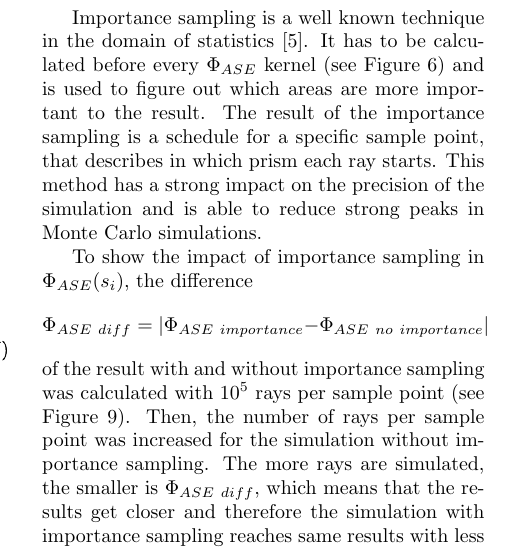
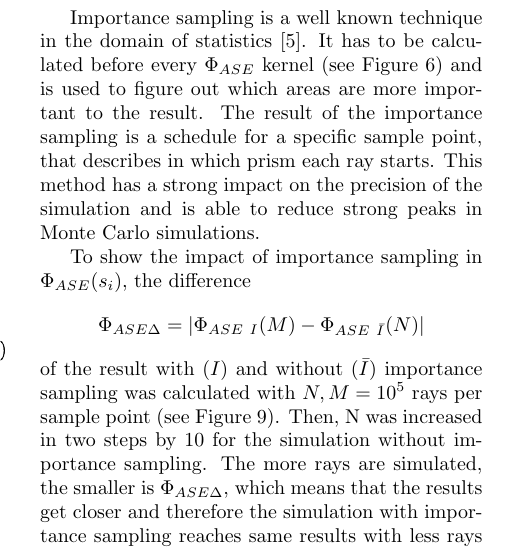
Before and after one commit to ComputationalRadiationPhysics/haseongpu, a LaTeX paper (paper/ase_flux.tex, which reads paper/methods.tex): part of one column of page 4 of 8, cut so that both start at the same text. Compiled offline with pdfLaTeX.

Commit message:
* importance graphics, mse plots, a bit description changed

```diff
--- a/paper/methods.tex
+++ b/paper/methods.tex
@@ -118,12 +118,11 @@ This method has a strong impact on the precision of the simulation
 and is able to reduce strong peaks in Monte Carlo simulations.
 
 To show the impact of importance sampling in $\Phi_{ASE}(s_i)$, the difference
-\[\Phi_{ASE~diff} = |\Phi_{ASE~importance} - \Phi_{ASE~no~importance}|\] of the
-result with and without importance sampling was calculated with
-$10^5$ rays per sample point (see Figure \ref{graphic:importance}).
-Then, the number of rays per sample point was increased for the simulation
-without importance sampling.
-The more rays are simulated, the smaller is $\Phi_{ASE~diff}$, which
+\[\Phi_{ASE\Delta} = |\Phi_{ASE~I}(M) - \Phi_{ASE~\bar{I}}(N)|\] of the
+result with ($I$) and without ($\bar{I}$) importance sampling was calculated with
+$N,M = 10^5$ rays per sample point (see Figure \ref{graphic:importance}).
+Then, N was increased in two steps by 10 for the simulation without importance sampling.
+The more rays are simulated, the smaller is $\Phi_{ASE\Delta}$, which
 means that the results get closer and therefore the simulation
 with importance sampling reaches same results with less
 rays per sample point. Thus, importance sampling can increase the
```
Also changed, not shown: paper/graphics/importance.png (deleted), paper/graphics/mse_adaptive.png, paper/plot/mse.png (deleted), paper/plot/mse.ps (deleted), paper/plot/mse_adaptive.png, paper/plot/mse_adaptive.ps, paper/plot/mse_importance.ps, paper/methods.tex (4 more changed lines), 1 other file.
